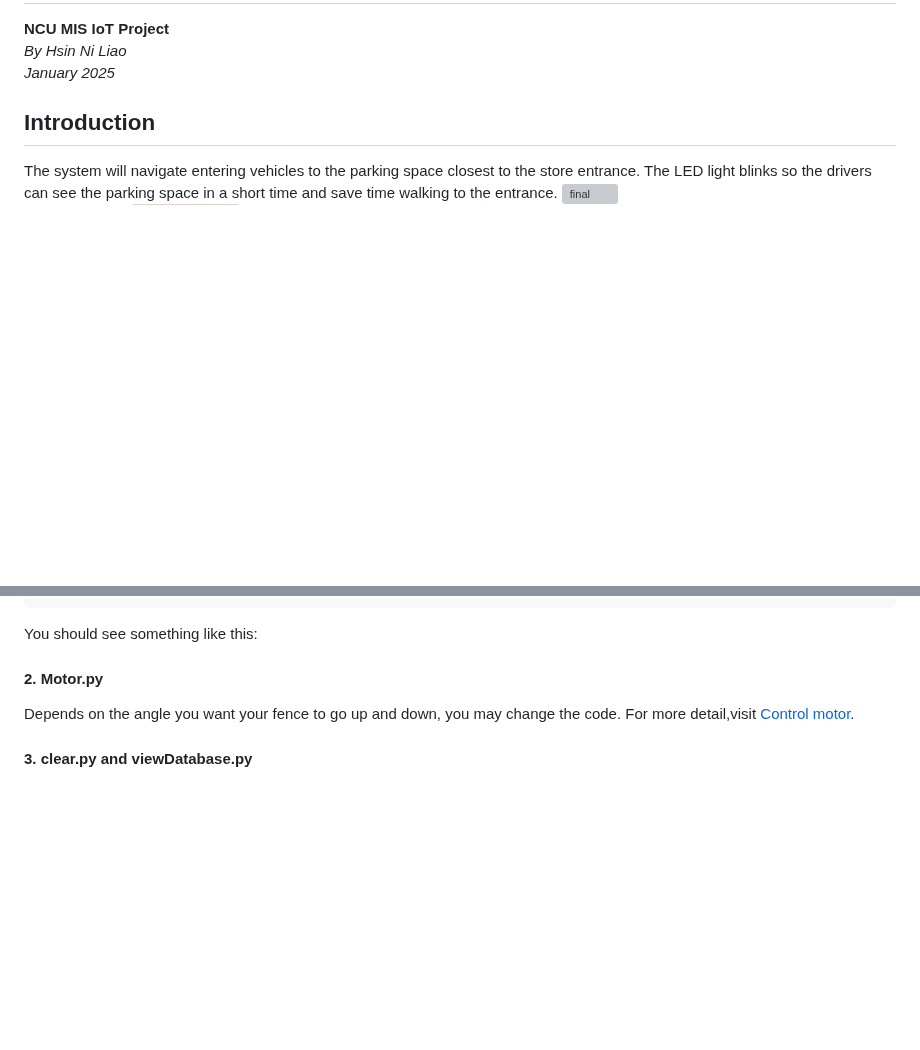
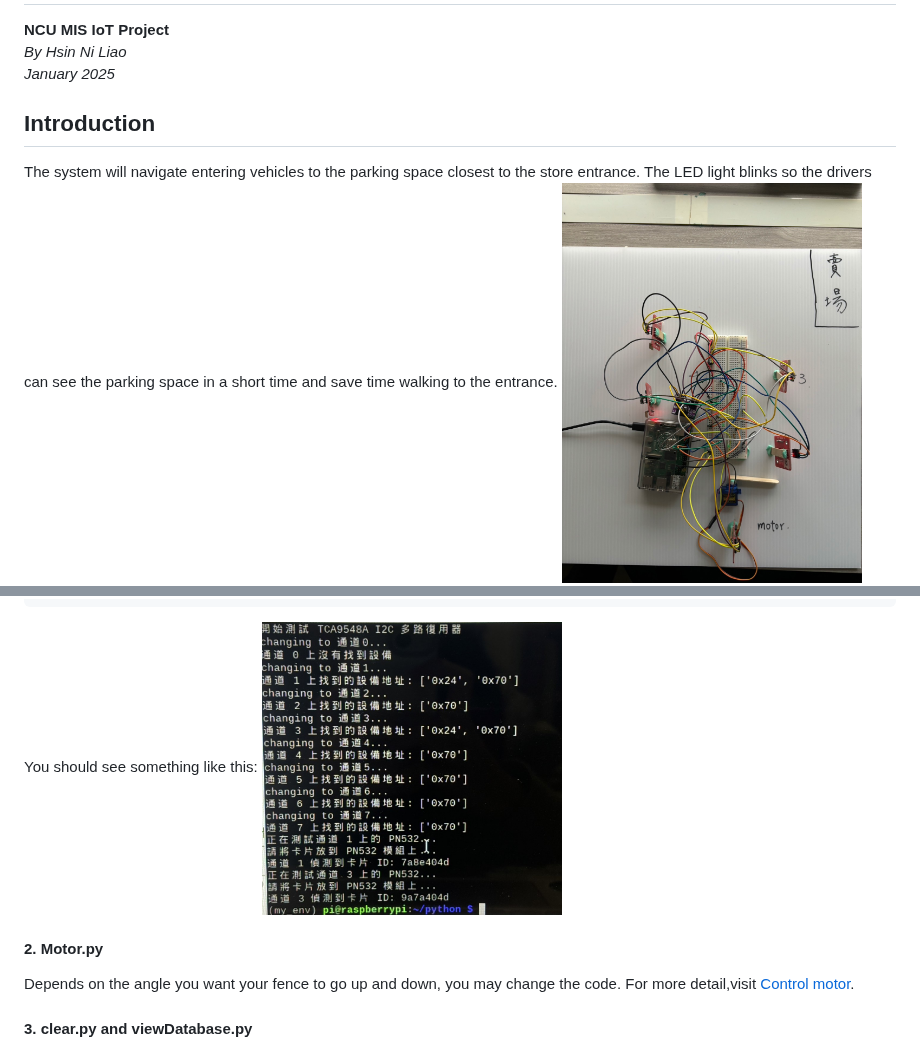
Before and after one commit to sydneyliao/IoTParkingLot, a Markdown page: README.md, 2 parts joined by grey strips. Drawn GitHub-style; blank space fills up the shorter version; grey boxes are pictures that could not be loaded.

````diff
--- a/README.md
+++ b/README.md
@@ -4,7 +4,7 @@
 *January 2025*
 ## Introduction
 The system will navigate entering vehicles to the parking space closest to the store entrance. The LED light blinks so the drivers can see the parking space in a short time and save time walking to the entrance.
-<img src="images/final.png" alt="final" title="final" width="300">
+<img src="images/final.jpg" alt="final" title="final" width="300">
 <img src="images/IoT_circuit.png" alt="circuit" title="circuit" width="500">
 
 
@@ -183,7 +183,7 @@ if __name__ == "__main__":
         test_pn532_on_channel(tca, channel)
 ```
 You should see something like this:
-
+<img src="images/channel.jpg" alt="final" title="final" width="300">
 
 #### 2.	Motor.py
 Depends on the angle you want your fence to go up and down, you may change the code. For more detail,visit [Control motor](https://docs.sunfounder.com/projects/umsk/en/latest/05_raspberry_pi/pi_lesson33_servo.html).
````
